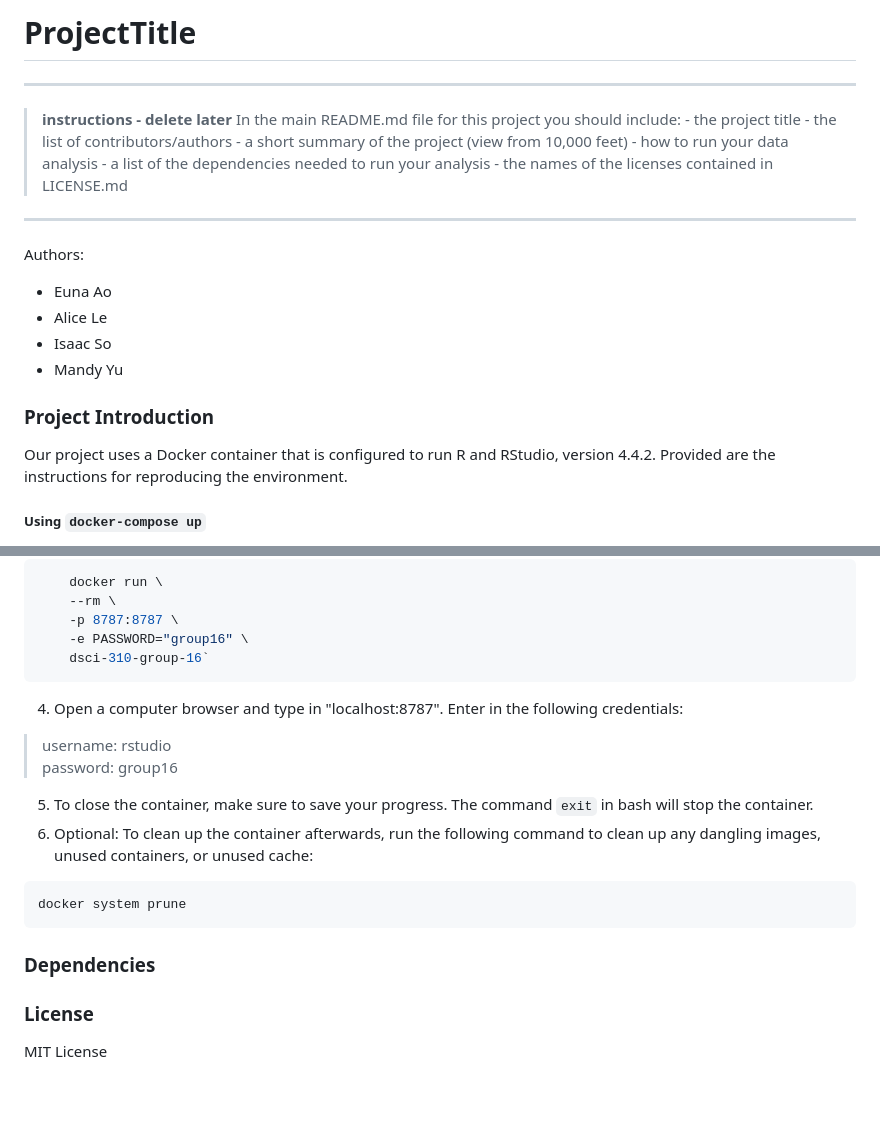
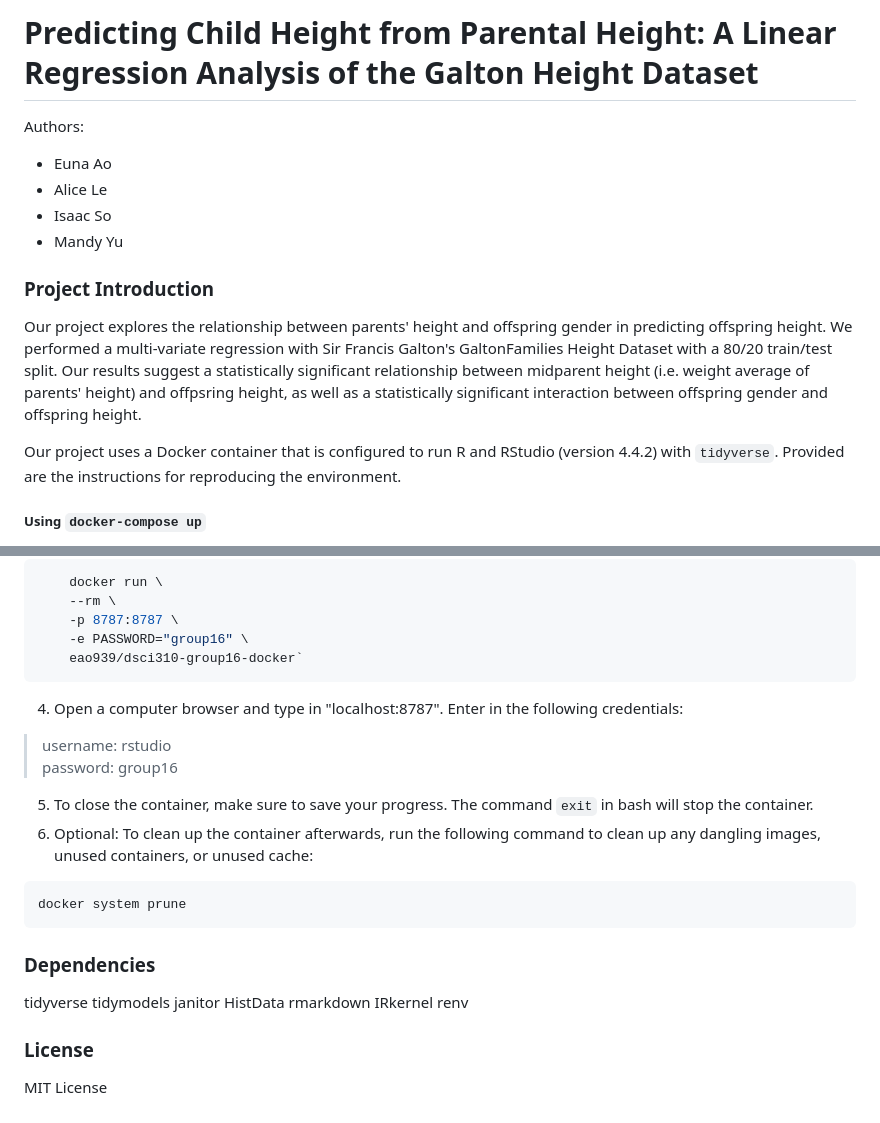
Before and after one commit to UBC-DSCI-310-2025W2/dsci-310-group-16, a Markdown page: README.md, 2 parts joined by grey strips. Rendered like a GitHub page.

Commit message:
README.md is complete
readme.md is complete according to assignment instructions - please review

````diff
--- a/README.md
+++ b/README.md
@@ -1,10 +1,4 @@
-# ProjectTitle
-
----
-> **instructions - delete later**
-> In the main README.md file for this project you should include: - the project title - the list of contributors/authors - a short summary of the project (view from 10,000 feet) - how to run your data analysis - a list of the dependencies needed to run your analysis - the names of the licenses contained in LICENSE.md
-
----
+# Predicting Child Height from Parental Height: A Linear Regression Analysis of the Galton Height Dataset
 
 Authors:
 - Euna Ao
@@ -14,7 +8,10 @@ Authors:
 
 ### Project Introduction
 
-Our project uses a Docker container that is configured to run R and RStudio, version 4.4.2. Provided are the instructions for reproducing the environment.
+Our project explores the relationship between parents' height and offspring gender in predicting offspring height. We performed a multi-variate regression with Sir Francis Galton's GaltonFamilies Height Dataset with a 80/20 train/test split. Our results suggest a statistically significant relationship between midparent height (i.e. weight average of parents' height) and offpsring height, as well as a statistically significant interaction between offspring gender and offspring height.
+
+Our project uses a Docker container that is configured to run R and RStudio (version 4.4.2) with `tidyverse`. Provided are the instructions for reproducing the environment.
+
 
 ##### Using `docker-compose up`
 
@@ -81,7 +78,7 @@ docker pull eao939/dsci310-group16-docker
     --rm \
     -p 8787:8787 \
     -e PASSWORD="group16" \
-    dsci-310-group-16`
+    eao939/dsci310-group16-docker`
 ```
 4) Open a computer browser and type in "localhost:8787". Enter in the following credentials:
 > username: rstudio
@@ -93,8 +90,13 @@ docker system prune
 ```
 
 ### Dependencies
-
-
+tidyverse
+tidymodels
+janitor
+HistData
+rmarkdown
+IRkernel
+renv
 
 ### License
 
````
